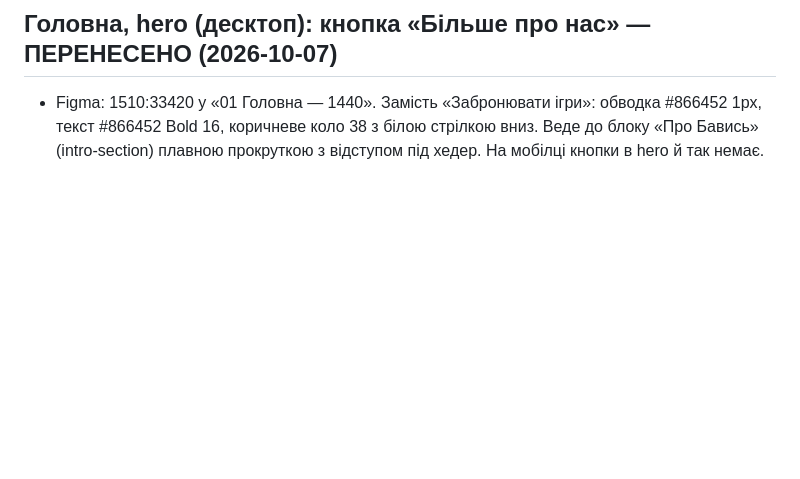
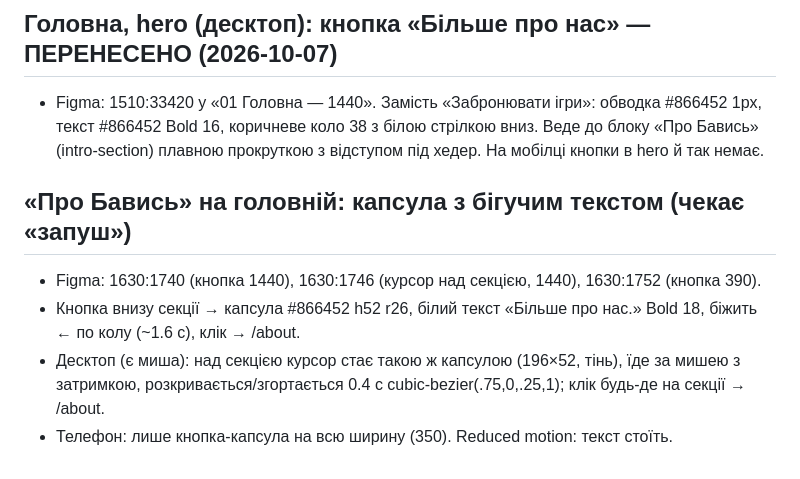
Before and after one commit to OlehHorodeckiy/bavys-landing, a Markdown page: .claude/figma-export/pending.md, the part around the change. Drawn GitHub-style; blank space fills up the shorter version.

Commit message:
Pending: marquee capsule in «Про Бавись» (Figma)
Co-Authored-By: Claude Opus 5.5 <noreply@anthropic.com>

```diff
--- a/.claude/figma-export/pending.md
+++ b/.claude/figma-export/pending.md
@@ -34,3 +34,10 @@
 - Figma: 1510:33420 у «01 Головна — 1440». Замість «Забронювати ігри»: обводка #866452 1px, текст #866452 Bold 16,
   коричневе коло 38 з білою стрілкою вниз. Веде до блоку «Про Бавись» (intro-section) плавною прокруткою
   з відступом під хедер. На мобілці кнопки в hero й так немає.
+
+## «Про Бавись» на головній: капсула з бігучим текстом (чекає «запуш»)
+- Figma: 1630:1740 (кнопка 1440), 1630:1746 (курсор над секцією, 1440), 1630:1752 (кнопка 390).
+- Кнопка внизу секції → капсула #866452 h52 r26, білий текст «Більше про нас.» Bold 18, біжить ← по колу (~1.6 с), клік → /about.
+- Десктоп (є миша): над секцією курсор стає такою ж капсулою (196×52, тінь), їде за мишею з затримкою,
+  розкривається/згортається 0.4 с cubic-bezier(.75,0,.25,1); клік будь-де на секції → /about.
+- Телефон: лише кнопка-капсула на всю ширину (350). Reduced motion: текст стоїть.
```
